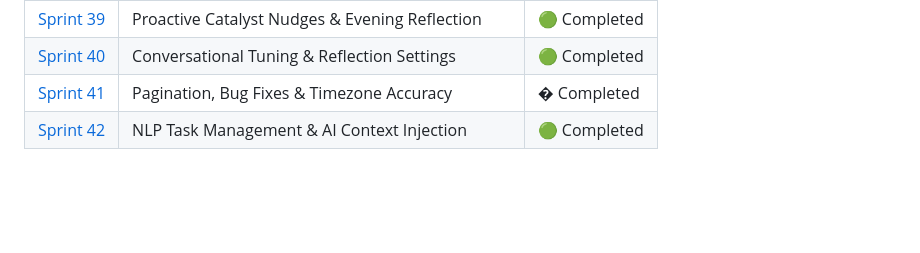
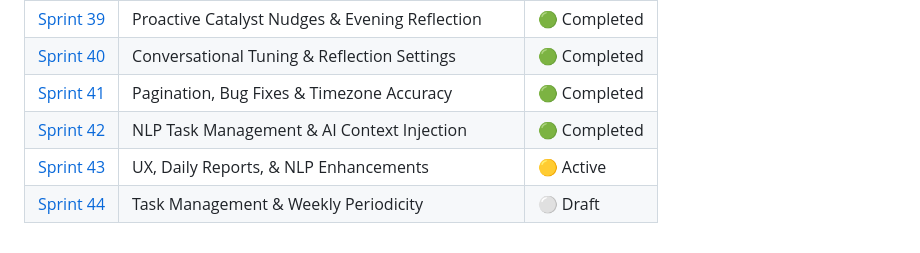
Before and after one commit to james19hadley/pulse-monolith-bot, a Markdown page: docs/sprints/00_SPRINTS_MASTER.md, the part around the change. Rendered like a GitHub page; blank space fills up the shorter version.

Commit message:
docs: update sprints master

```diff
--- a/docs/sprints/00_SPRINTS_MASTER.md
+++ b/docs/sprints/00_SPRINTS_MASTER.md
@@ -71,5 +71,7 @@ Every new Sprint Markdown file must follow this strict structure to maintain con
 | [Sprint 38](38_USABILITY_UX_AND_INDEXING.md) | Usability, UX, and Active Indexing | 🟢 Completed |
 | [Sprint 39](39_PROACTIVE_CATALYST_NUDGING.md) | Proactive Catalyst Nudges & Evening Reflection | 🟢 Completed |
 | [Sprint 40](40_CONVERSATIONAL_TUNING.md) | Conversational Tuning & Reflection Settings | 🟢 Completed |
-| [Sprint 41](41_PAGINATION_AND_BUGS.md) | Pagination, Bug Fixes & Timezone Accuracy | � Completed |
+| [Sprint 41](41_PAGINATION_AND_BUGS.md) | Pagination, Bug Fixes & Timezone Accuracy | 🟢 Completed |
 | [Sprint 42](42_NLP_TASK_MANAGEMENT.md) | NLP Task Management & AI Context Injection | 🟢 Completed |
+| [Sprint 43](43_UX_REPORTS_NLP.md) | UX, Daily Reports, & NLP Enhancements | 🟡 Active |
+| [Sprint 44](44_TASKS_PERIODICITY.md) | Task Management & Weekly Periodicity | ⚪ Draft |
```
